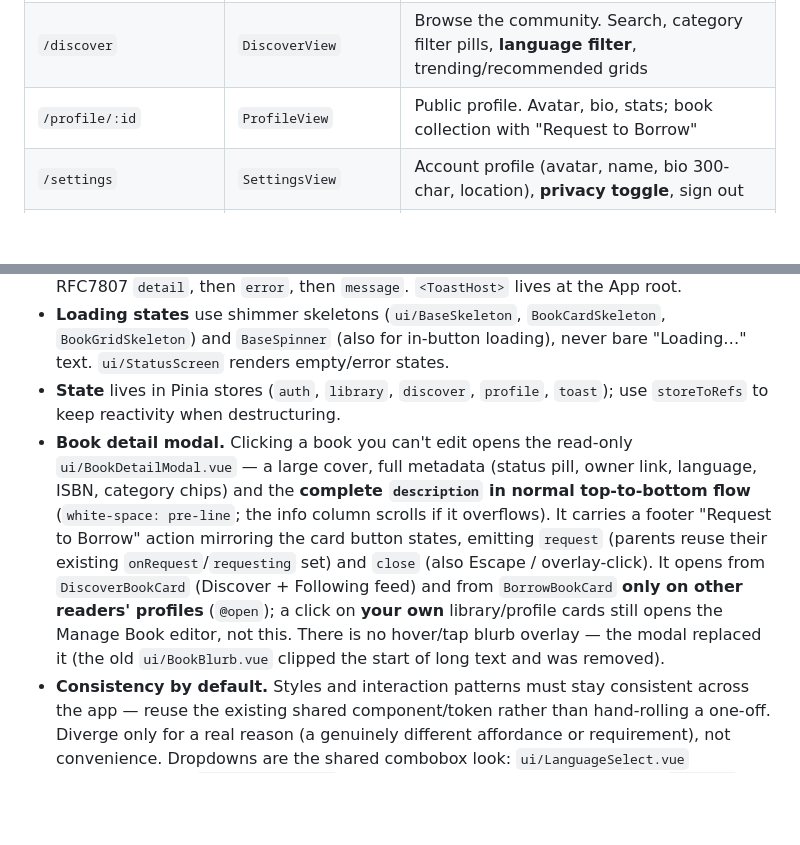
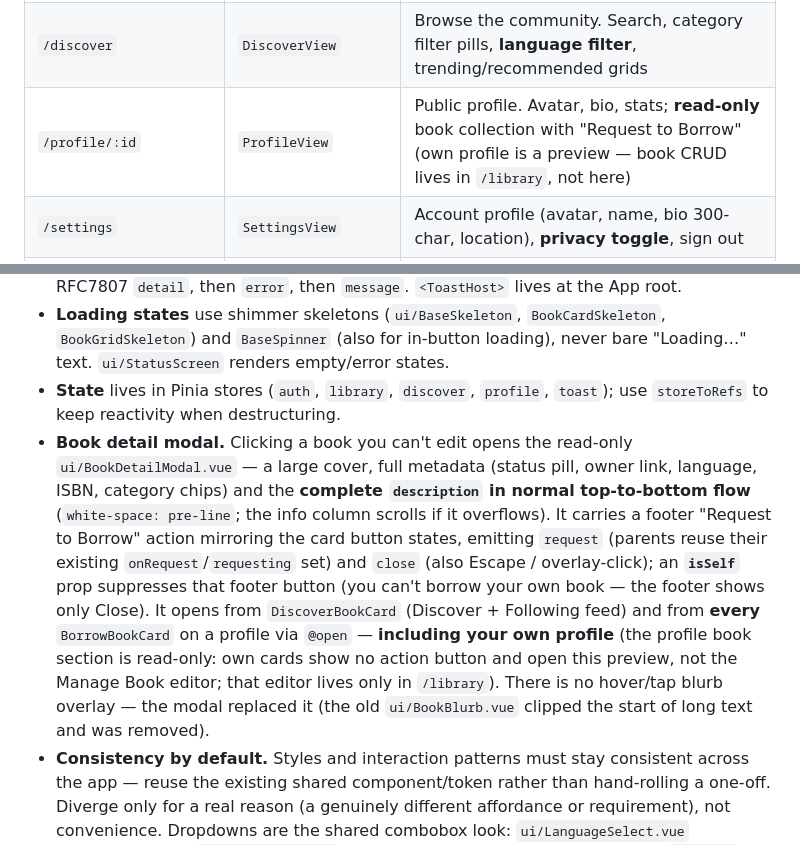
Before and after one commit to pcRipper/bookshare, a Markdown page: CLAUDE.md, 2 parts joined by grey strips. GitHub-like rendering; blank space fills up the shorter version.

Commit message:
document the read-only profile book section
Co-Authored-By: Claude Opus 4.8 (1M context) <noreply@anthropic.com>

```diff
--- a/CLAUDE.md
+++ b/CLAUDE.md
@@ -104,7 +104,7 @@ Sign-in is **Google OAuth only** (the original email/password + register screens
 | `/auth/google/callback` | `GoogleCallbackView` | Exchanges the OAuth code, stores JWT, redirects to `/library` |
 | `/library` | `LibraryView` | The signed-in user's library. Profile header (avatar, name, bio, stats) + tabs: **Collection** (book grid, with CSV **import/export** toolbar), **Lending**, **Borrowing** (active loans — books in hand), **Requests** (unified in-flight inbox: *incoming* — Approve/Decline/Confirm — **and** the viewer's own *outgoing* pending requests — Cancel), **History** (loan timeline) |
 | `/discover` | `DiscoverView` | Browse the community. Search, category filter pills, **language filter**, trending/recommended grids |
-| `/profile/:id` | `ProfileView` | Public profile. Avatar, bio, stats; book collection with "Request to Borrow" |
+| `/profile/:id` | `ProfileView` | Public profile. Avatar, bio, stats; **read-only** book collection with "Request to Borrow" (own profile is a preview — book CRUD lives in `/library`, not here) |
 | `/settings` | `SettingsView` | Account profile (avatar, name, bio 300-char, location), **privacy toggle**, sign out |
 | `/changelog` | `ChangelogView` | Static **Release Notes** — a flat list of versions (label + date + change notes). Data lives in `assets/src/data/changelog.js` (no API); reached via the footer's "Release Notes" link (the old dead-end footer links were removed) |
 | `/` | — | Redirects to `/library` |
@@ -268,7 +268,7 @@ Design is **signal-and-refetch, not state-push**: after a transition commits, `A
 - **Errors → toasts, not error pages.** `AppErrorBoundary` only catches truly unexpected render errors (→ `ErrorView`); expected API failures must be caught locally and surfaced via the `toast` store (`toast.error(apiErrorMessage(e, fallback))`). `utils/apiError.js` reads RFC7807 `detail`, then `error`, then `message`. `<ToastHost>` lives at the App root.
 - **Loading states** use shimmer skeletons (`ui/BaseSkeleton`, `BookCardSkeleton`, `BookGridSkeleton`) and `BaseSpinner` (also for in-button loading), never bare "Loading…" text. `ui/StatusScreen` renders empty/error states.
 - **State** lives in Pinia stores (`auth`, `library`, `discover`, `profile`, `toast`); use `storeToRefs` to keep reactivity when destructuring.
-- **Book detail modal.** Clicking a book you can't edit opens the read-only `ui/BookDetailModal.vue` — a large cover, full metadata (status pill, owner link, language, ISBN, category chips) and the **complete `description` in normal top-to-bottom flow** (`white-space: pre-line`; the info column scrolls if it overflows). It carries a footer "Request to Borrow" action mirroring the card button states, emitting `request` (parents reuse their existing `onRequest`/`requesting` set) and `close` (also Escape / overlay-click). It opens from `DiscoverBookCard` (Discover + Following feed) and from `BorrowBookCard` **only on other readers' profiles** (`@open`); a click on **your own** library/profile cards still opens the Manage Book editor, not this. There is no hover/tap blurb overlay — the modal replaced it (the old `ui/BookBlurb.vue` clipped the start of long text and was removed).
+- **Book detail modal.** Clicking a book you can't edit opens the read-only `ui/BookDetailModal.vue` — a large cover, full metadata (status pill, owner link, language, ISBN, category chips) and the **complete `description` in normal top-to-bottom flow** (`white-space: pre-line`; the info column scrolls if it overflows). It carries a footer "Request to Borrow" action mirroring the card button states, emitting `request` (parents reuse their existing `onRequest`/`requesting` set) and `close` (also Escape / overlay-click); an **`isSelf`** prop suppresses that footer button (you can't borrow your own book — the footer shows only Close). It opens from `DiscoverBookCard` (Discover + Following feed) and from **every** `BorrowBookCard` on a profile via `@open` — **including your own profile** (the profile book section is read-only: own cards show no action button and open this preview, not the Manage Book editor; that editor lives only in `/library`). There is no hover/tap blurb overlay — the modal replaced it (the old `ui/BookBlurb.vue` clipped the start of long text and was removed).
 - **Consistency by default.** Styles and interaction patterns must stay consistent across the app — reuse the existing shared component/token rather than hand-rolling a one-off. Diverge only for a real reason (a genuinely different affordance or requirement), not convenience. Dropdowns are the shared combobox look: `ui/LanguageSelect.vue` (searchable) and `ui/BaseSelect.vue` (plain option list) — never a bare native `<select>`.
 
 ### CORS
```
